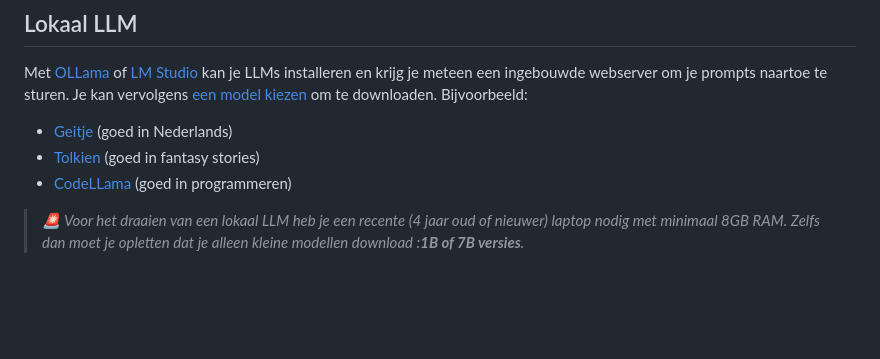
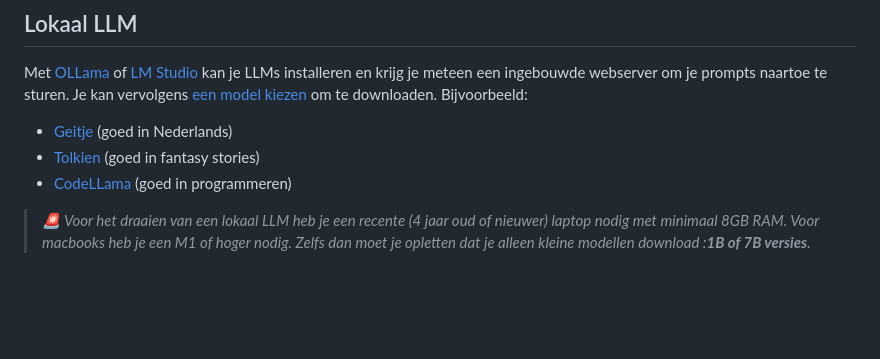
Before and after one commit to HR-CMGT/PRG08-2024-2025, a Markdown page: les10/readme.md, the part around the change. Rendered like a GitHub page.

```diff
--- a/les10/readme.md
+++ b/les10/readme.md
@@ -16,7 +16,7 @@ Met [OLLama](https://ollama.ai) of [LM Studio](https://lmstudio.ai) kan je LLMs
 - [Tolkien](https://huggingface.co/JeremyArancio/llm-tolkien) (goed in fantasy stories)
 - [CodeLLama](https://huggingface.co/docs/transformers/en/model_doc/code_llama) (goed in programmeren)
 
-> *🚨 Voor het draaien van een lokaal LLM heb je een recente (4 jaar oud of nieuwer) laptop nodig met minimaal 8GB RAM. Zelfs dan moet je opletten dat je alleen kleine modellen download :***1B of 7B versies***.*
+> *🚨 Voor het draaien van een lokaal LLM heb je een recente (4 jaar oud of nieuwer) laptop nodig met minimaal 8GB RAM. Voor macbooks heb je een M1 of hoger nodig. Zelfs dan moet je opletten dat je alleen kleine modellen download :***1B of 7B versies***.*
 
 <br><br><br>
 
```
